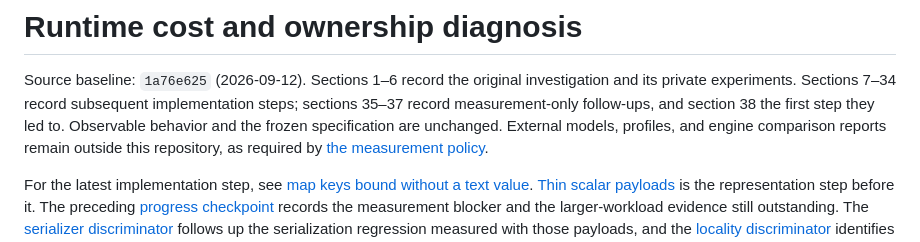
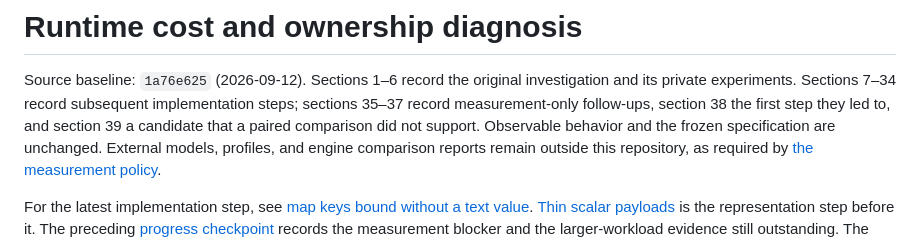
Before and after one commit to luuvish/decl-lang, a Markdown page: docs/PERFORMANCE_DIAGNOSIS.md, the part around one of its changes. Rendered like a GitHub page.

Commit message:
record the map-key timing and the inline text candidate
Co-Authored-By: Claude Fable 5.1 <noreply@anthropic.com>

```diff
--- a/docs/PERFORMANCE_DIAGNOSIS.md
+++ b/docs/PERFORMANCE_DIAGNOSIS.md
@@ -2,8 +2,9 @@
 
 Source baseline: `1a76e625` (2026-09-12). Sections 1–6 record the original
 investigation and its private experiments. Sections 7–34 record subsequent
-implementation steps; sections 35–37 record measurement-only follow-ups, and
-section 38 the first step they led to.
+implementation steps; sections 35–37 record measurement-only follow-ups,
+section 38 the first step they led to, and section 39 a candidate that a
+paired comparison did not support.
 Observable behavior and the frozen specification are unchanged.
 External models, profiles, and engine comparison reports remain
 outside this repository, as required by [the measurement policy](DEVELOPMENT.md#performance-measurements).
```
Also changed, not shown: other parts of docs/PERFORMANCE_DIAGNOSIS.md (+82 -0 lines).
